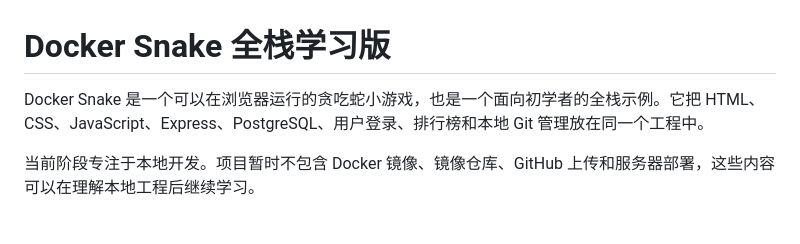
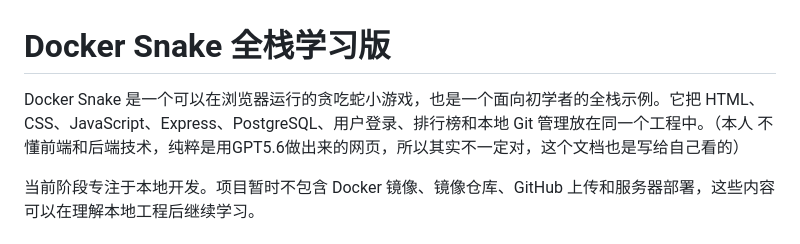
Before and after one commit to huangjunbo806/chatgpt_snake, a Markdown page: README.md, the part around the change. GitHub-like rendering.

Commit message:
Update README with personal project notes
Added personal note about the project and its creation.

```diff
--- a/README.md
+++ b/README.md
@@ -1,6 +1,7 @@
 # Docker Snake 全栈学习版
 
-Docker Snake 是一个可以在浏览器运行的贪吃蛇小游戏，也是一个面向初学者的全栈示例。它把 HTML、CSS、JavaScript、Express、PostgreSQL、用户登录、排行榜和本地 Git 管理放在同一个工程中。
+Docker Snake 是一个可以在浏览器运行的贪吃蛇小游戏，也是一个面向初学者的全栈示例。它把 HTML、CSS、JavaScript、Express、PostgreSQL、用户登录、排行榜和本地 Git 管理放在同一个工程中。（本人
+不懂前端和后端技术，纯粹是用GPT5.6做出来的网页，所以其实不一定对，这个文档也是写给自己看的）
 
 当前阶段专注于本地开发。项目暂时不包含 Docker 镜像、镜像仓库、GitHub 上传和服务器部署，这些内容可以在理解本地工程后继续学习。
 
```
